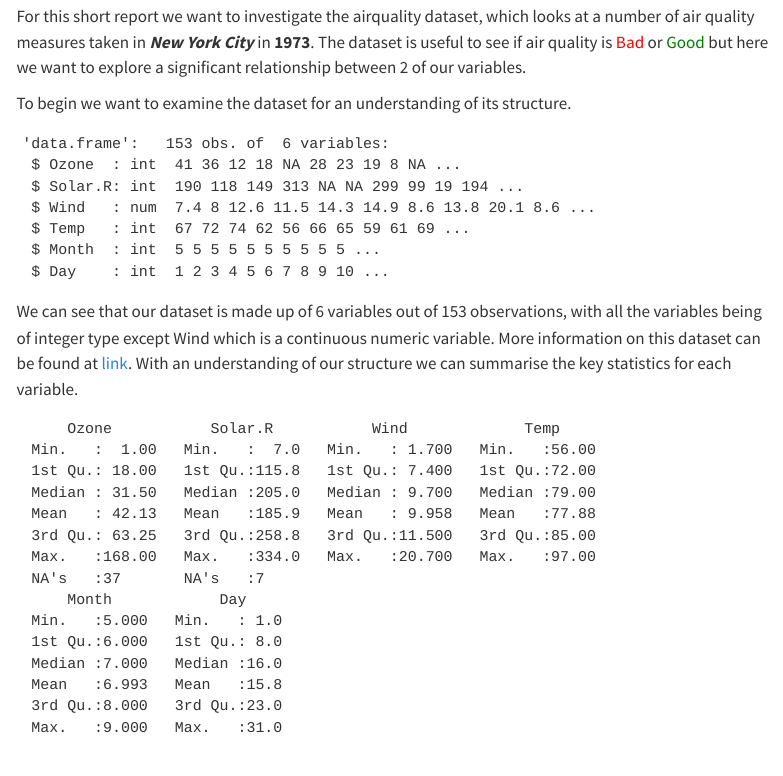
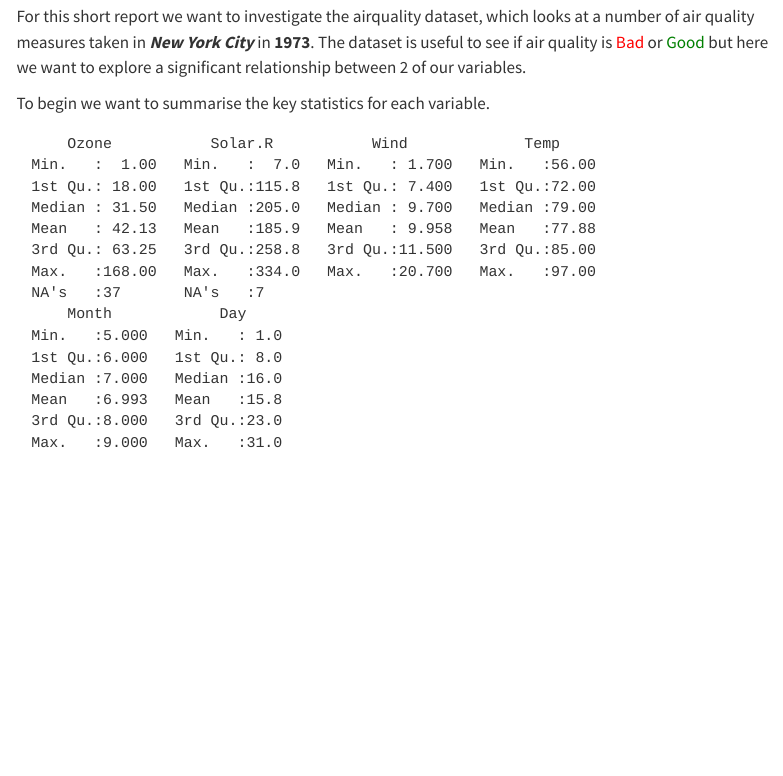
Before and after one commit to seancassidy24/rhomework2, a Quarto document (21212291 Homework 1.qmd): the page in a window 1100 px wide, from 280 px down. Rendered offline with R 4.5, knitr and Pandoc in place of Quarto, with nearby package versions; menus at the side of the page are left out.

Commit message:
Remove check on structure of the dataset and text for that code chunk. Not adding value to the report.

````diff
--- a/21212291 Homework 1.qmd
+++ b/21212291 Homework 1.qmd
@@ -41,15 +41,7 @@ execute:
 
 For this short report we want to investigate the airquality dataset, which looks at a number of air quality measures taken in ___New York City___ in __1973__. The dataset is useful to see if air quality is <span style="color: red;">Bad</span> or <span style="color: green;">Good</span> but here we want to explore a significant relationship between 2 of our variables.
 
-To begin we want to examine the dataset for an understanding of its structure.
-
-```{r}
-#| label: structure-airquality
-#| echo: false
-str(airquality) # examine data structure
-```
-
-We can see that our dataset is made up of 6 variables out of 153 observations, with all the variables being of integer type except Wind which is a continuous numeric variable. More information on this dataset can be found at [link](https://www.rdocumentation.org/packages/datasets/versions/3.6.2/topics/airquality). With an understanding of our structure we can summarise the key statistics for each variable.
+To begin we want to summarise the key statistics for each variable.
 
 ```{r}
 #| label: summary-airquality
````
